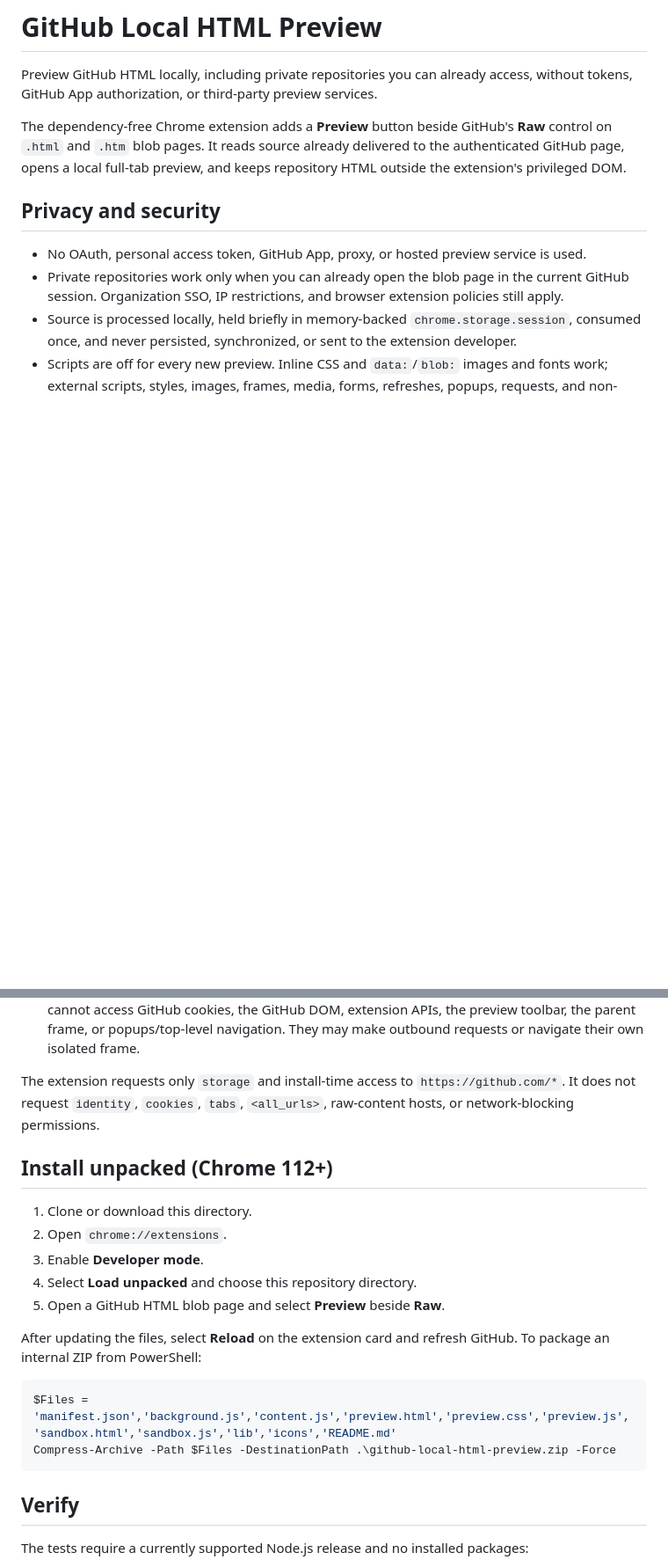
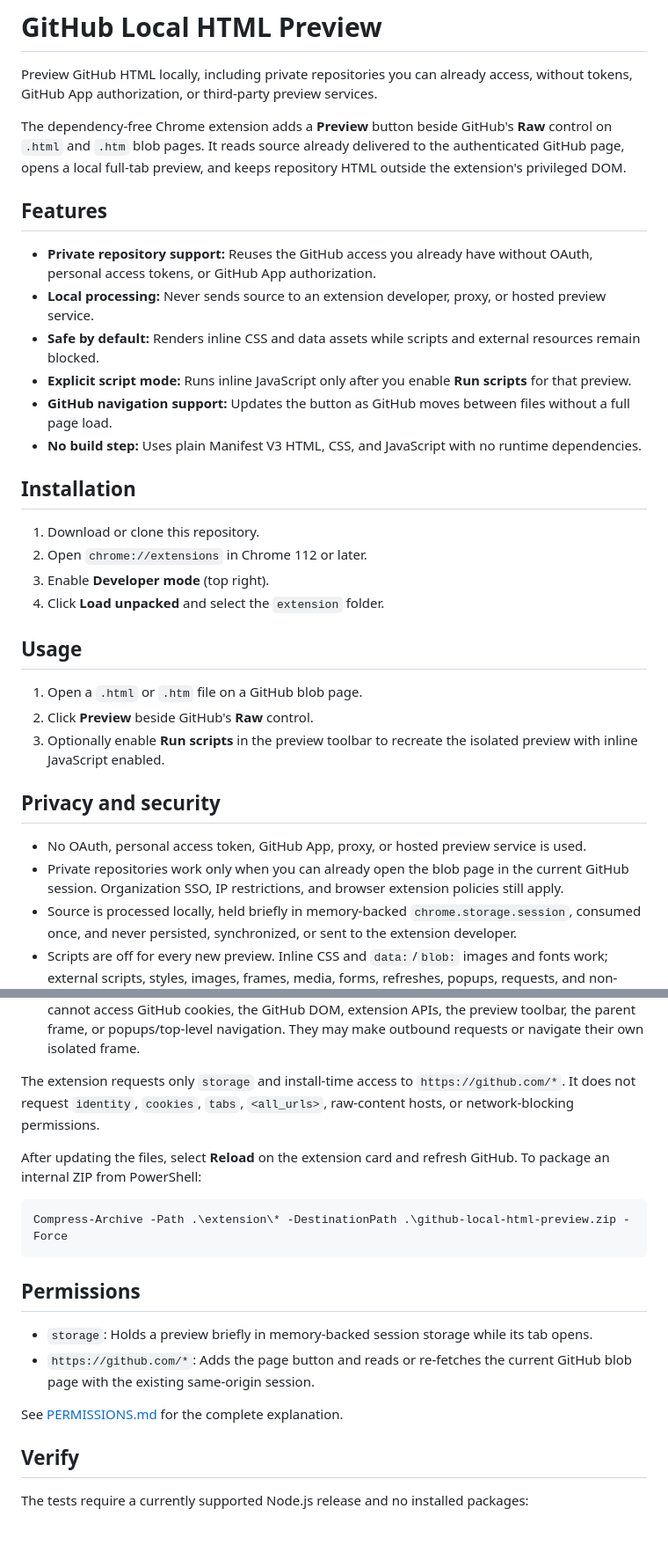
Before and after one commit to thejjw/github-html-preview-chrome-extension, a Markdown page: README.md, 2 parts joined by grey strips. Shown at 88% size. GitHub-like rendering; blank space fills up the shorter version.

Commit message:
docs: align sibling extension style

````diff
--- a/README.md
+++ b/README.md
@@ -3,6 +3,28 @@
 Preview GitHub HTML locally, including private repositories you can already access, without tokens, GitHub App authorization, or third-party preview services.
 
 The dependency-free Chrome extension adds a **Preview** button beside GitHub's **Raw** control on `.html` and `.htm` blob pages. It reads source already delivered to the authenticated GitHub page, opens a local full-tab preview, and keeps repository HTML outside the extension's privileged DOM.
+
+## Features
+
+- **Private repository support:** Reuses the GitHub access you already have without OAuth, personal access tokens, or GitHub App authorization.
+- **Local processing:** Never sends source to an extension developer, proxy, or hosted preview service.
+- **Safe by default:** Renders inline CSS and data assets while scripts and external resources remain blocked.
+- **Explicit script mode:** Runs inline JavaScript only after you enable **Run scripts** for that preview.
+- **GitHub navigation support:** Updates the button as GitHub moves between files without a full page load.
+- **No build step:** Uses plain Manifest V3 HTML, CSS, and JavaScript with no runtime dependencies.
+
+## Installation
+
+1. Download or clone this repository.
+2. Open `chrome://extensions` in Chrome 112 or later.
+3. Enable **Developer mode** (top right).
+4. Click **Load unpacked** and select the `extension` folder.
+
+## Usage
+
+1. Open a `.html` or `.htm` file on a GitHub blob page.
+2. Click **Preview** beside GitHub's **Raw** control.
+3. Optionally enable **Run scripts** in the preview toolbar to recreate the isolated preview with inline JavaScript enabled.
 
 ## Privacy and security
 
@@ -14,20 +36,18 @@ The dependency-free Chrome extension adds a **Preview** button beside GitHub's *
 
 The extension requests only `storage` and install-time access to `https://github.com/*`. It does not request `identity`, `cookies`, `tabs`, `<all_urls>`, raw-content hosts, or network-blocking permissions.
 
-## Install unpacked (Chrome 112+)
-
-1. Clone or download this directory.
-2. Open `chrome://extensions`.
-3. Enable **Developer mode**.
-4. Select **Load unpacked** and choose this repository directory.
-5. Open a GitHub HTML blob page and select **Preview** beside **Raw**.
-
 After updating the files, select **Reload** on the extension card and refresh GitHub. To package an internal ZIP from PowerShell:
 
 ```powershell
-$Files = 'manifest.json','background.js','content.js','preview.html','preview.css','preview.js','sandbox.html','sandbox.js','lib','icons','README.md'
-Compress-Archive -Path $Files -DestinationPath .\github-local-html-preview.zip -Force
+Compress-Archive -Path .\extension\* -DestinationPath .\github-local-html-preview.zip -Force
 ```
+
+## Permissions
+
+- `storage`: Holds a preview briefly in memory-backed session storage while its tab opens.
+- `https://github.com/*`: Adds the page button and reads or re-fetches the current GitHub blob page with the existing same-origin session.
+
+See [PERMISSIONS.md](PERMISSIONS.md) for the complete explanation.
 
 ## Verify
 
````
Also changed, not shown: other parts of README.md (+11 -1 lines).
